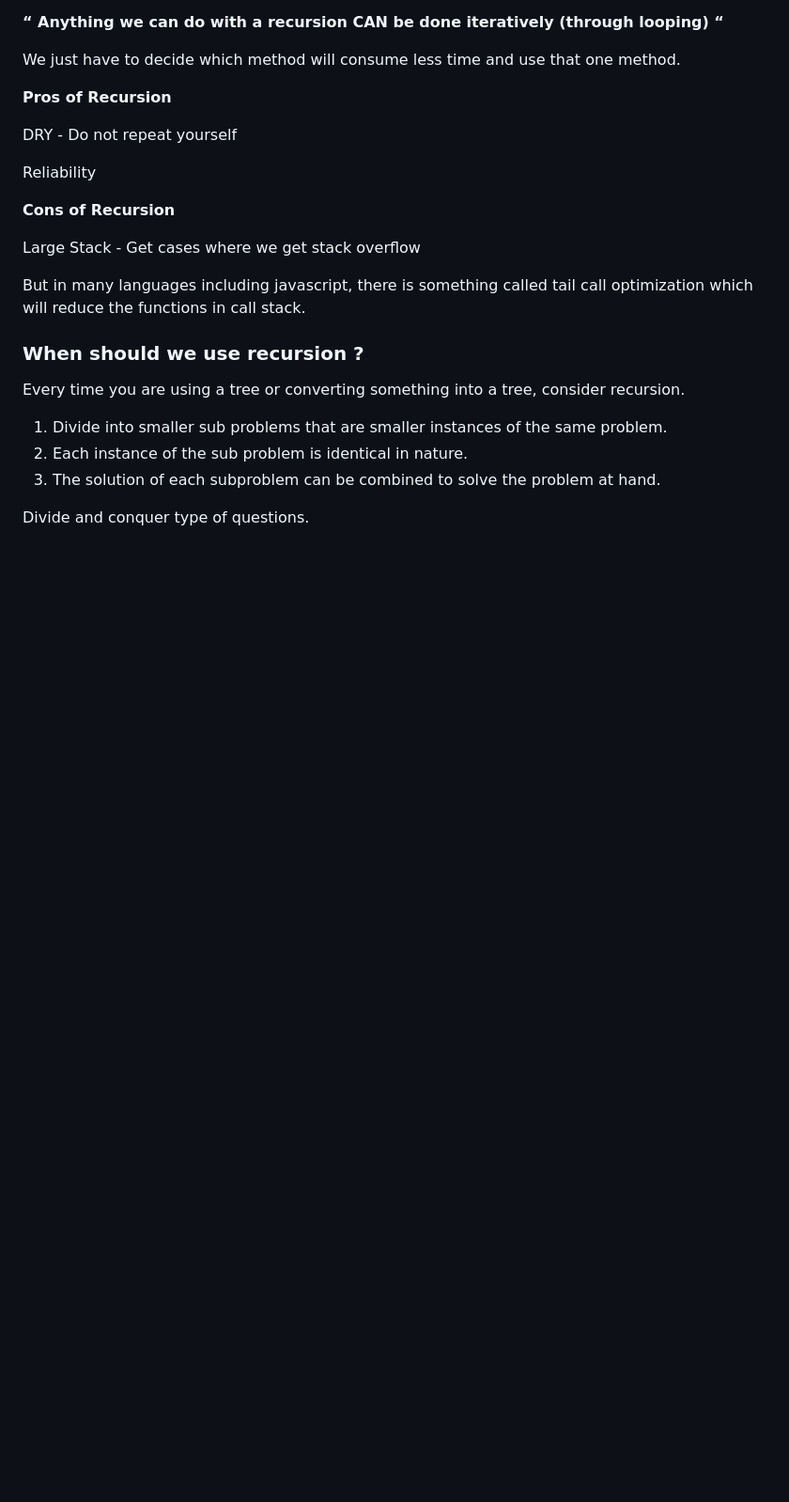
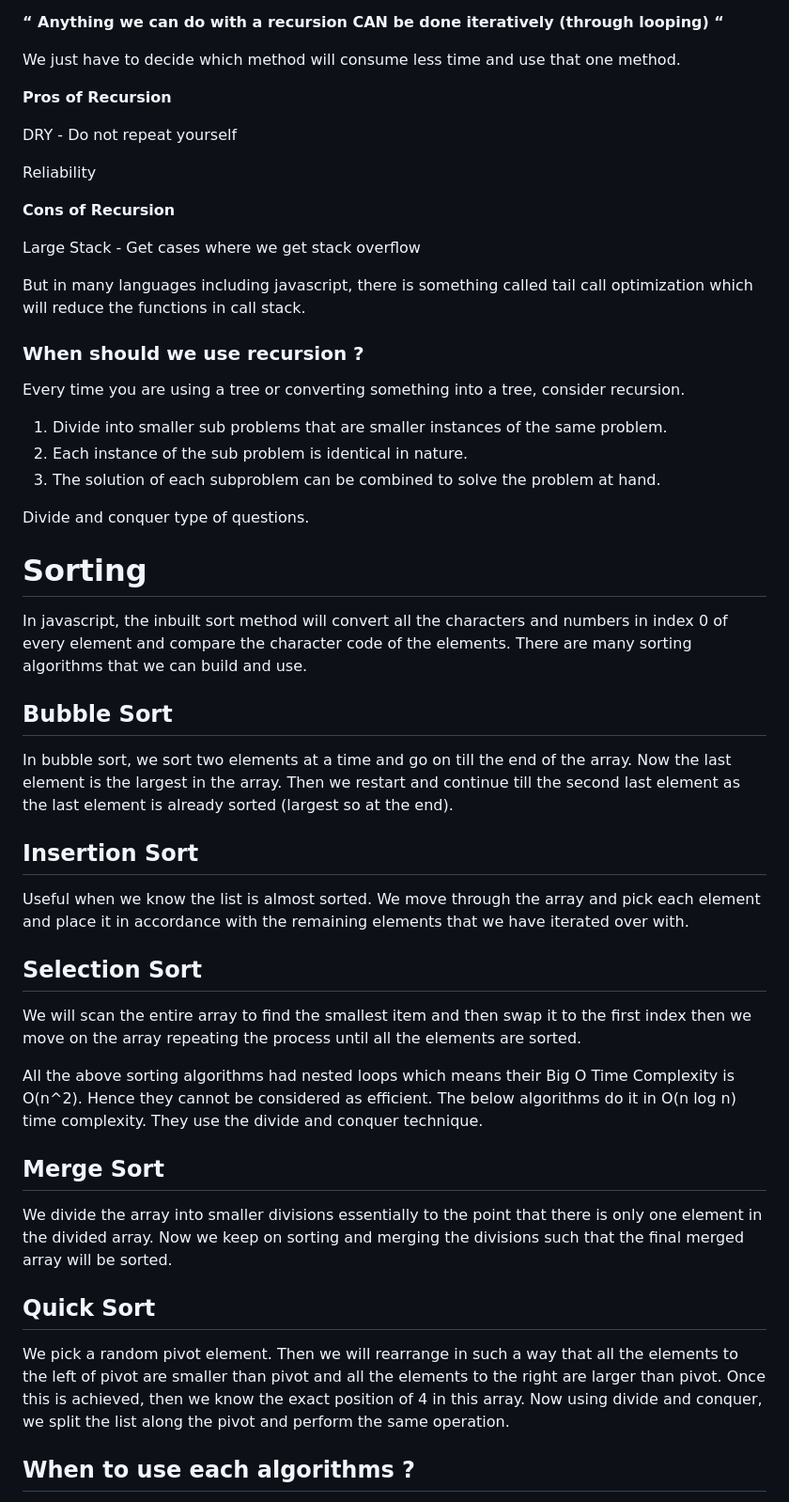
Before and after one commit to YashwanthRaj/Data-Structures-and-Algorithms, a Markdown page: README.md, the part around one of its changes. Shown at 94% size. Rendered like a GitHub page; blank space fills up the shorter version.

```diff
--- a/README.md
+++ b/README.md
@@ -522,3 +522,32 @@ Every time you are using a tree or converting something into a tree, consider re
 3. The solution of each subproblem can be combined to solve the problem at hand.
 
 Divide and conquer type of questions.
+
+# Sorting
+
+In javascript, the inbuilt sort method will convert all the characters and numbers in index 0 of every element and compare the character code of the elements. There are many sorting algorithms that we can build and use.
+
+## Bubble Sort
+
+In bubble sort, we sort two elements at a time and go on till the end of the array. Now the last element is the largest in the array. Then we restart and continue till the second last element as the last element is already sorted (largest so at the end).
+
+## Insertion Sort
+
+Useful when we know the list is almost sorted. We move through the array and pick each element and place it in accordance with the remaining elements that we have iterated over with.
+
+## Selection Sort
+
+We will scan the entire array to find the smallest item and then swap it to the first index then we move on the array repeating the process until all the elements are sorted.
+
+All the above sorting algorithms had nested loops which means their Big O Time Complexity is O(n^2). Hence they cannot be considered as efficient. The below algorithms do it in O(n log n) time complexity. They use the divide and conquer technique.
+
+## Merge Sort
+
+We divide the array into smaller divisions essentially to the point that there is only one element in the divided array. Now we keep on sorting and merging the divisions such that the final merged array will be sorted.
+
+## Quick Sort
+
+We pick a random pivot element. Then we will rearrange in such a way that all the elements to the left of pivot are smaller than pivot and all the elements to the right are larger than pivot. Once this is achieved, then we know the exact position of 4 in this array. Now using divide and conquer, we split the list along the pivot and perform the same operation.
+
+## When to use each algorithms ?
+
```
Also changed, not shown: other parts of README.md (+15 -0 lines).
